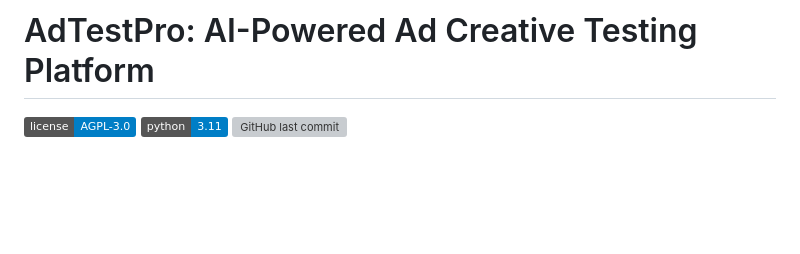
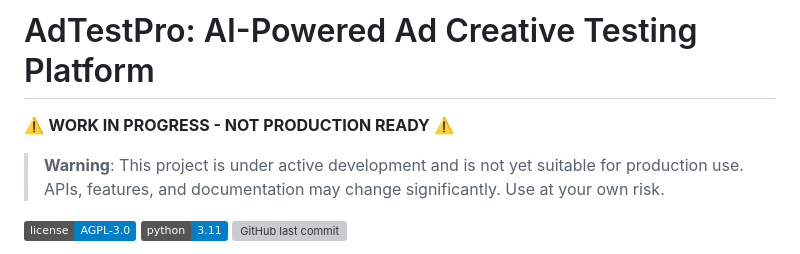
Before and after one commit to AnanyaP-WDW/AdTestPro, a Markdown page: README.md, the part around the change. GitHub-like rendering; badges without logos; blank space fills up the shorter version; grey boxes are pictures that could not be loaded.

Commit message:
wip tag readme

```diff
--- a/README.md
+++ b/README.md
@@ -1,4 +1,7 @@
 # AdTestPro: AI-Powered Ad Creative Testing Platform
+
+⚠️ **WORK IN PROGRESS - NOT PRODUCTION READY** ⚠️
+> **Warning**: This project is under active development and is not yet suitable for production use. APIs, features, and documentation may change significantly. Use at your own risk.
 
 ![License](https://img.shields.io/badge/license-AGPL--3.0-blue.svg)
 ![Python Version](https://img.shields.io/badge/python-3.11-blue.svg)
```
